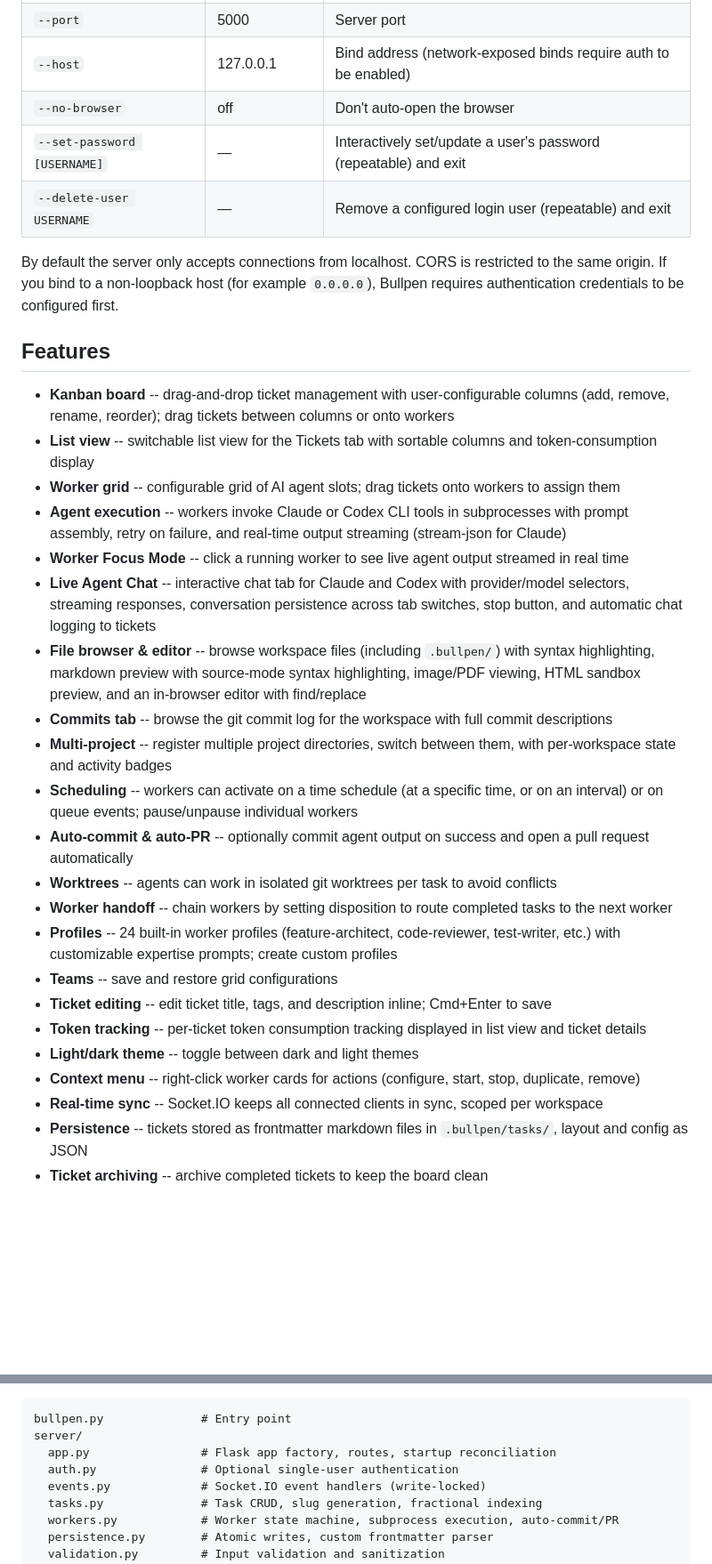
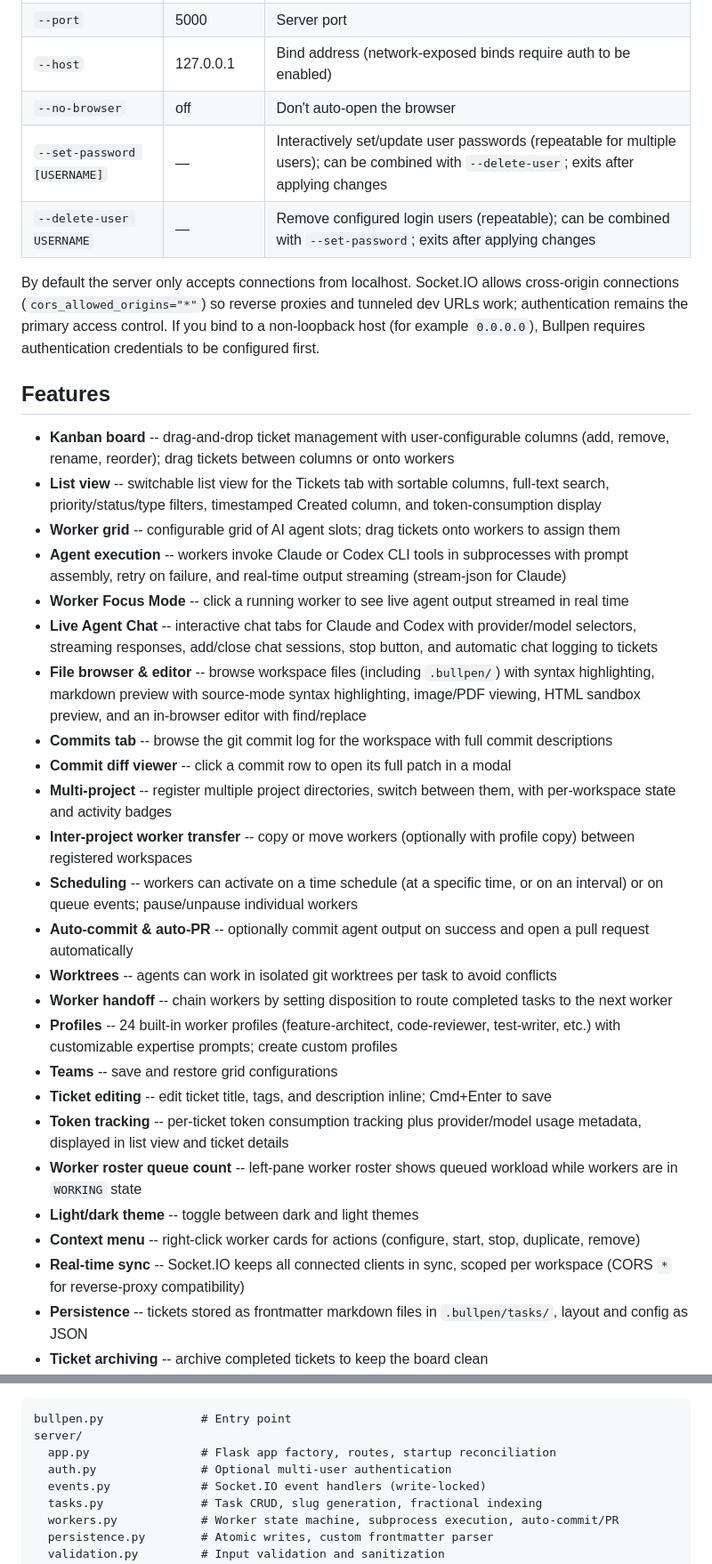
Before and after one commit to billroy/bullpen, a Markdown page: README.md, 2 parts joined by grey strips. Shown at 89% size. Rendered like a GitHub page; blank space fills up the shorter version.

Commit message:
bullpen: Update README.md for all features since it was last changed including particularly --set-password with multiple users and --delete-user [update-readmemd-for-all-features-since-it-was-last-changed-i-cMbb]

```diff
--- a/README.md
+++ b/README.md
@@ -19,23 +19,25 @@ This opens a browser at `http://localhost:5000`. The workspace directory is wher
 | `--port` | 5000 | Server port |
 | `--host` | 127.0.0.1 | Bind address (network-exposed binds require auth to be enabled) |
 | `--no-browser` | off | Don't auto-open the browser |
-| `--set-password [USERNAME]` | — | Interactively set/update a user's password (repeatable) and exit |
-| `--delete-user USERNAME` | — | Remove a configured login user (repeatable) and exit |
+| `--set-password [USERNAME]` | — | Interactively set/update user passwords (repeatable for multiple users); can be combined with `--delete-user`; exits after applying changes |
+| `--delete-user USERNAME` | — | Remove configured login users (repeatable); can be combined with `--set-password`; exits after applying changes |
 
-By default the server only accepts connections from localhost. CORS is restricted to the same origin.
+By default the server only accepts connections from localhost. Socket.IO allows cross-origin connections (`cors_allowed_origins="*"`) so reverse proxies and tunneled dev URLs work; authentication remains the primary access control.
 If you bind to a non-loopback host (for example `0.0.0.0`), Bullpen requires authentication credentials to be configured first.
 
 ## Features
 
 - **Kanban board** -- drag-and-drop ticket management with user-configurable columns (add, remove, rename, reorder); drag tickets between columns or onto workers
-- **List view** -- switchable list view for the Tickets tab with sortable columns and token-consumption display
+- **List view** -- switchable list view for the Tickets tab with sortable columns, full-text search, priority/status/type filters, timestamped Created column, and token-consumption display
 - **Worker grid** -- configurable grid of AI agent slots; drag tickets onto workers to assign them
 - **Agent execution** -- workers invoke Claude or Codex CLI tools in subprocesses with prompt assembly, retry on failure, and real-time output streaming (stream-json for Claude)
 - **Worker Focus Mode** -- click a running worker to see live agent output streamed in real time
-- **Live Agent Chat** -- interactive chat tab for Claude and Codex with provider/model selectors, streaming responses, conversation persistence across tab switches, stop button, and automatic chat logging to tickets
+- **Live Agent Chat** -- interactive chat tabs for Claude and Codex with provider/model selectors, streaming responses, add/close chat sessions, stop button, and automatic chat logging to tickets
 - **File browser & editor** -- browse workspace files (including `.bullpen/`) with syntax highlighting, markdown preview with source-mode syntax highlighting, image/PDF viewing, HTML sandbox preview, and an in-browser editor with find/replace
 - **Commits tab** -- browse the git commit log for the workspace with full commit descriptions
+- **Commit diff viewer** -- click a commit row to open its full patch in a modal
 - **Multi-project** -- register multiple project directories, switch between them, with per-workspace state and activity badges
+- **Inter-project worker transfer** -- copy or move workers (optionally with profile copy) between registered workspaces
 - **Scheduling** -- workers can activate on a time schedule (at a specific time, or on an interval) or on queue events; pause/unpause individual workers
 - **Auto-commit & auto-PR** -- optionally commit agent output on success and open a pull request automatically
 - **Worktrees** -- agents can work in isolated git worktrees per task to avoid conflicts
@@ -43,10 +45,11 @@ If you bind to a non-loopback host (for example `0.0.0.0`), Bullpen requires aut
 - **Profiles** -- 24 built-in worker profiles (feature-architect, code-reviewer, test-writer, etc.) with customizable expertise prompts; create custom profiles
 - **Teams** -- save and restore grid configurations
 - **Ticket editing** -- edit ticket title, tags, and description inline; Cmd+Enter to save
-- **Token tracking** -- per-ticket token consumption tracking displayed in list view and ticket details
+- **Token tracking** -- per-ticket token consumption tracking plus provider/model usage metadata, displayed in list view and ticket details
+- **Worker roster queue count** -- left-pane worker roster shows queued workload while workers are in `WORKING` state
 - **Light/dark theme** -- toggle between dark and light themes
 - **Context menu** -- right-click worker cards for actions (configure, start, stop, duplicate, remove)
-- **Real-time sync** -- Socket.IO keeps all connected clients in sync, scoped per workspace
+- **Real-time sync** -- Socket.IO keeps all connected clients in sync, scoped per workspace (CORS `*` for reverse-proxy compatibility)
 - **Persistence** -- tickets stored as frontmatter markdown files in `.bullpen/tasks/`, layout and config as JSON
 - **Ticket archiving** -- archive completed tickets to keep the board clean
 - **Authentication** -- optional local username/password login (supports multiple users; see [Authentication](#authentication) below)
@@ -65,7 +68,7 @@ If you bind to a non-loopback host (for example `0.0.0.0`), Bullpen requires aut
 bullpen.py              # Entry point
 server/
   app.py                # Flask app factory, routes, startup reconciliation
-  auth.py               # Optional single-user authentication
+  auth.py               # Optional multi-user authentication
   events.py             # Socket.IO event handlers (write-locked)
   tasks.py              # Task CRUD, slug generation, fractional indexing
   workers.py            # Worker state machine, subprocess execution, auto-commit/PR
```
Also changed, not shown: other parts of README.md (+3 -1 lines).
